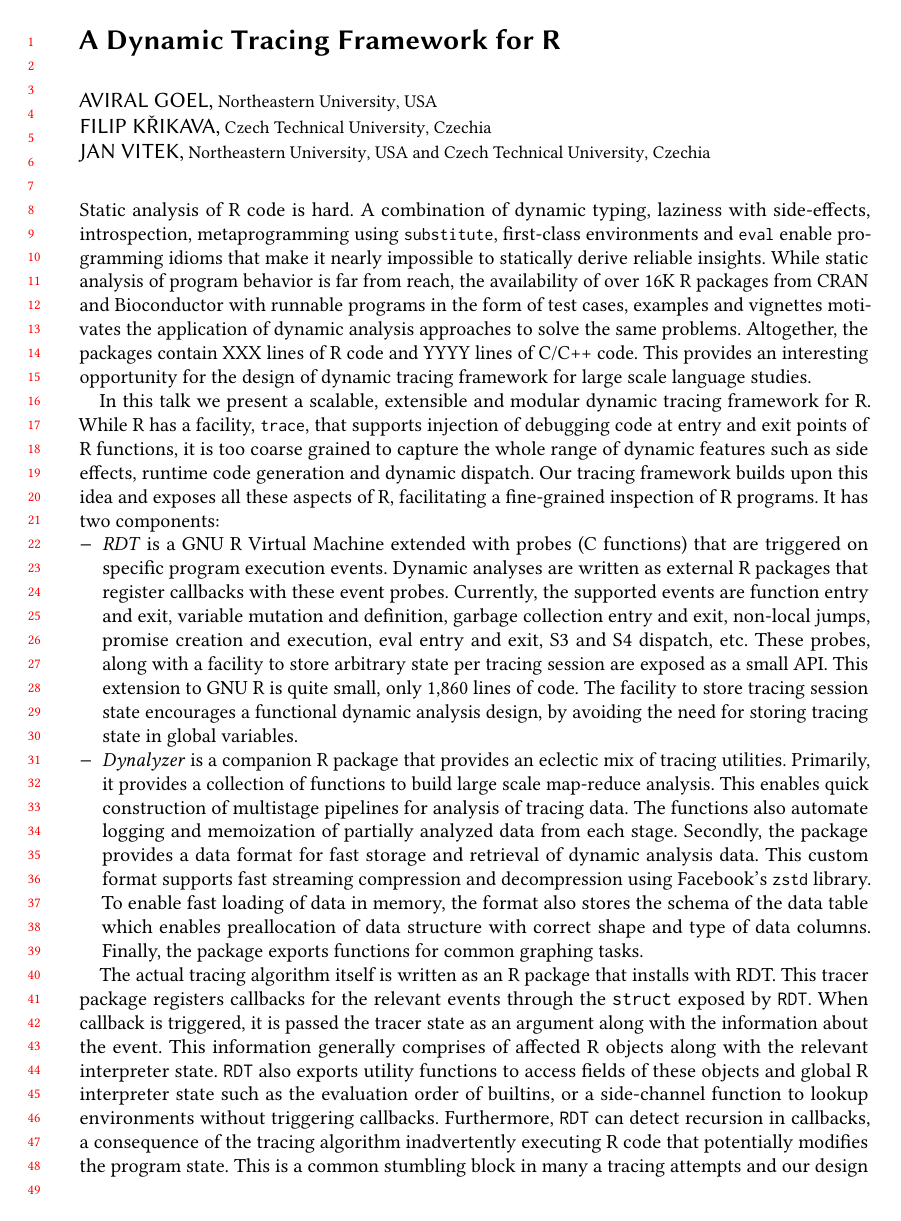
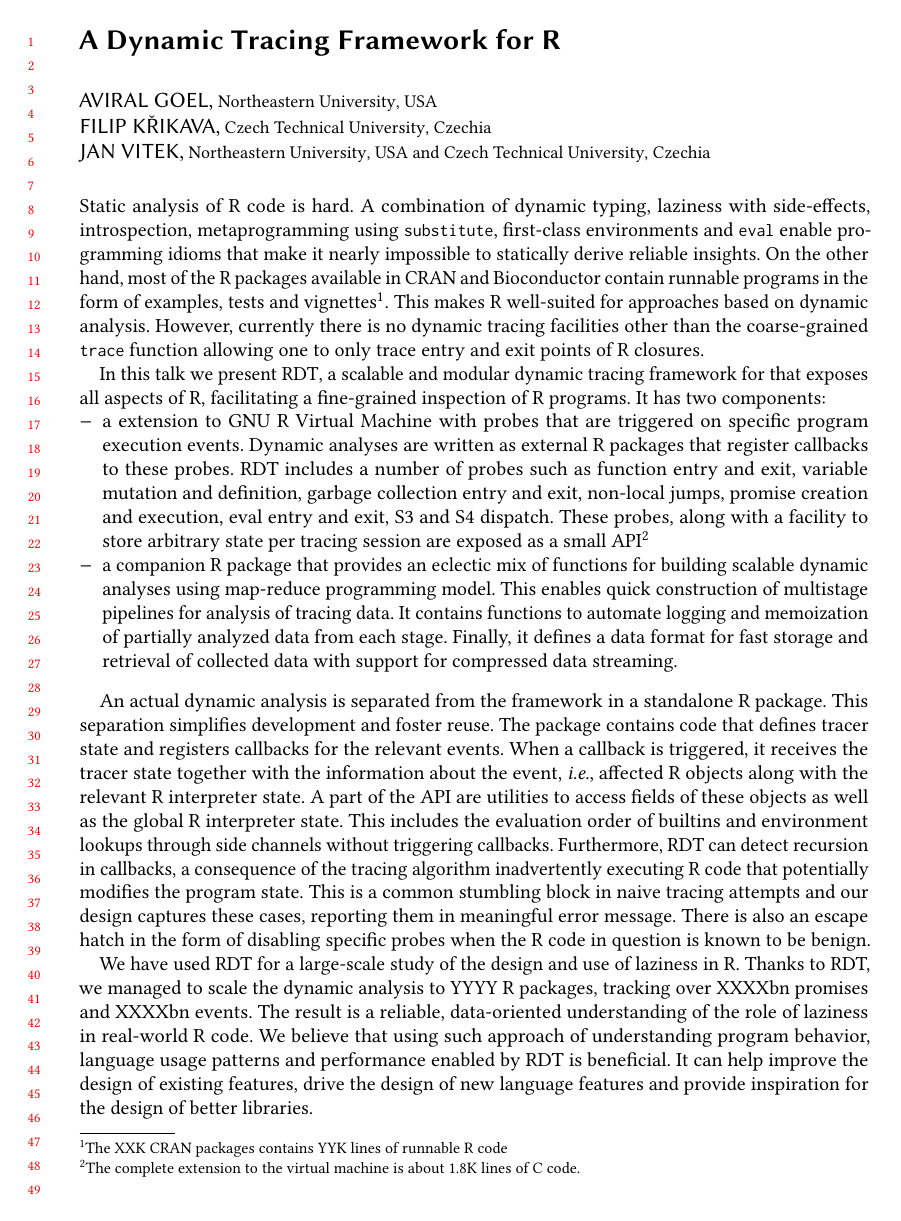
Before and after one commit to aviralg/riot-2019-dynamic-tracing, a LaTeX paper (paper.tex): page 1 of 2 before the commit and the whole page after it. Compiled offline with pdfLaTeX.

Commit message:
Shortening

```diff
--- a/paper.tex
+++ b/paper.tex
@@ -13,6 +13,8 @@
 }
 
 \newcommand{\code}[1]{\lstinline|#1|\xspace}
+\newcommand{\Ie}{\emph{i.e.}\xspace}
+\newcommand{\RDT}{RDT\xspace}
 
 \title{A Dynamic Tracing Framework for R}
 
@@ -50,55 +52,54 @@
 Static analysis of R code is hard. A combination of dynamic typing, laziness
 with side-effects, introspection, metaprogramming using \code{substitute},
 first-class environments and \code{eval} enable programming idioms that make it
-nearly impossible to statically derive reliable insights. While static analysis
-of program behavior is far from reach, the availability of over 16K R packages
-from CRAN and Bioconductor with runnable programs in the form of test cases,
-examples and vignettes motivates the application of dynamic analysis approaches
-to solve the same problems. Altogether, the packages contain XXX lines of R code
-and YYYY lines of C/C++ code. This provides an interesting opportunity for the
-design of dynamic tracing framework for large scale language studies.
+nearly impossible to statically derive reliable insights. On the other hand,
+most of the R packages available in CRAN and Bioconductor contain runnable
+programs in the form of examples, tests and vignettes\footnote{The XXK CRAN
+  packages contains YYK lines of runnable R code}. This makes R well-suited for
+approaches based on dynamic analysis.
+%
+However, currently there is no dynamic tracing facilities other than the
+coarse-grained \code{trace} function allowing one to only trace entry and exit
+points of R closures.
 
-In this talk we present a scalable, extensible and modular dynamic tracing
-framework for R. While R has a facility, \code{trace}, that supports injection
-of debugging code at entry and exit points of R functions, it is too coarse
-grained to capture the whole range of dynamic features such as side effects,
-runtime code generation and dynamic dispatch. Our tracing framework builds upon
-this idea and exposes all these aspects of R, facilitating a fine-grained
-inspection of R programs. It has two components:
+In this talk we present \RDT, a scalable and modular dynamic tracing framework
+for that exposes all aspects of R, facilitating a fine-grained inspection of R
+programs. It has two components:
+%
 \begin{compactitem}[$-$]
-\item \emph{RDT} is a GNU R Virtual Machine extended with probes (C functions)
-  that are triggered on specific program execution events. Dynamic analyses are
-  written as external R packages that register callbacks with these event probes.
-  Currently, the supported events are function entry and exit, variable mutation
-  and definition, garbage collection entry and exit, non-local jumps, promise
-  creation and execution, eval entry and exit, S3 and S4 dispatch, etc. These
-  probes, along with a facility to store arbitrary state per tracing session are
-  exposed as a small API. This extension to GNU R is quite small,
-  only 1,860 lines of code. The facility to store tracing session state
-  encourages a functional dynamic analysis design, by avoiding the need for
-  storing tracing state in global variables.
-
-\item \emph{Dynalyzer} is a companion R package that provides an eclectic mix of
-  tracing utilities. Primarily, it provides a collection of functions to build
-  large scale map-reduce analysis. This enables quick construction of multistage
-  pipelines for analysis of tracing data. The functions also automate logging and
-  memoization of partially analyzed data from each stage. Secondly, the package
-  provides a data format for fast storage and retrieval of dynamic analysis data.
-  This custom format supports fast streaming compression and decompression using
-  Facebook's \code{zstd} library. To enable fast loading of data in memory, the
-  format also stores the schema of the data table which enables preallocation of
-  data structure with correct shape and type of data columns. Finally, the package
-  exports functions for common graphing tasks.
-
+\item a extension to GNU R Virtual Machine with probes that are triggered on
+  specific program execution events. Dynamic analyses are written as external R
+  packages that register callbacks to these probes. \RDT includes a number of
+  probes such as function entry and exit, variable mutation and definition,
+  garbage collection entry and exit, non-local jumps, promise creation and
+  execution, eval entry and exit, S3 and S4 dispatch. These probes, along with
+  a facility to store arbitrary state per tracing session are exposed as a
+  small API\footnote{The complete extension to the virtual machine is about 1.8K lines
+    of C code.}
+  %The ability to store tracing session state avoids the need to use
+  %global variables and thus encourages a functional design of dynamic analysis
+  %that is easier to reason about.
+\item a companion R package that provides an eclectic mix of functions for
+  building scalable dynamic analyses using map-reduce programming model. This
+  enables quick construction of multistage pipelines for analysis of tracing
+  data. It contains functions to automate logging and memoization of partially
+  analyzed data from each stage. Finally, it defines a data format for fast
+  storage and retrieval of collected data with support for compressed data
+  streaming.
 \end{compactitem}
 
-The actual tracing algorithm itself is written as an R package that installs
-with RDT. This tracer package registers callbacks for the relevant events
-through the \texttt{struct} exposed by \texttt{RDT}. When callback is triggered,
-it is passed the tracer state as an argument along with the information about
-the event. This information generally comprises of affected R objects along with
-the relevant interpreter state. \texttt{RDT} also exports utility functions to
-access fields of these objects and global R interpreter state such as the
-evaluation order of builtins, or a side-channel function to lookup environments
-without triggering callbacks. Furthermore, \texttt{RDT} can detect recursion in
-callbacks, a consequence of the tracing algorithm inadvertently executing R code
+\bigskip
+\indent An actual dynamic analysis is separated from the framework in a
+standalone R package. This separation simplifies development and foster reuse.
+The package contains code that defines tracer state and registers callbacks for
+the relevant events. When a callback is triggered, it receives the tracer state
+together with the information about the event, \Ie, affected R objects along
+with the relevant R interpreter state. A part of the API are utilities to
+access fields of these objects as well as the global R interpreter state. This
+includes the evaluation order of builtins and environment lookups through side
+channels without triggering callbacks. Furthermore, \RDT can detect recursion
+in callbacks, a consequence of the tracing algorithm inadvertently executing R
+code that potentially modifies the program state. This is a common stumbling
+block in naive tracing attempts and our design captures these cases, reporting
+them in meaningful error message. There is also an escape hatch in the form of
+disabling specific probes when the R code in question is known to be benign.
@@ -112 +106,10 @@ development and reuse.
 
+We have used RDT for a large-scale study of the design and use of laziness in
+R. Thanks to RDT, we managed to scale the dynamic analysis to YYYY R packages,
+tracking over XXXXbn promises and XXXXbn events. The result is a reliable,
+data-oriented understanding of the role of laziness in real-world R code.
+%
+We believe that using such approach of understanding program behavior, language
+usage patterns and performance enabled by RDT is beneficial. It can help
+improve the design of existing features, drive the design of new language
+features and provide inspiration for the design of better libraries.
```
Also changed, not shown: paper.tex (16 more changed lines).
